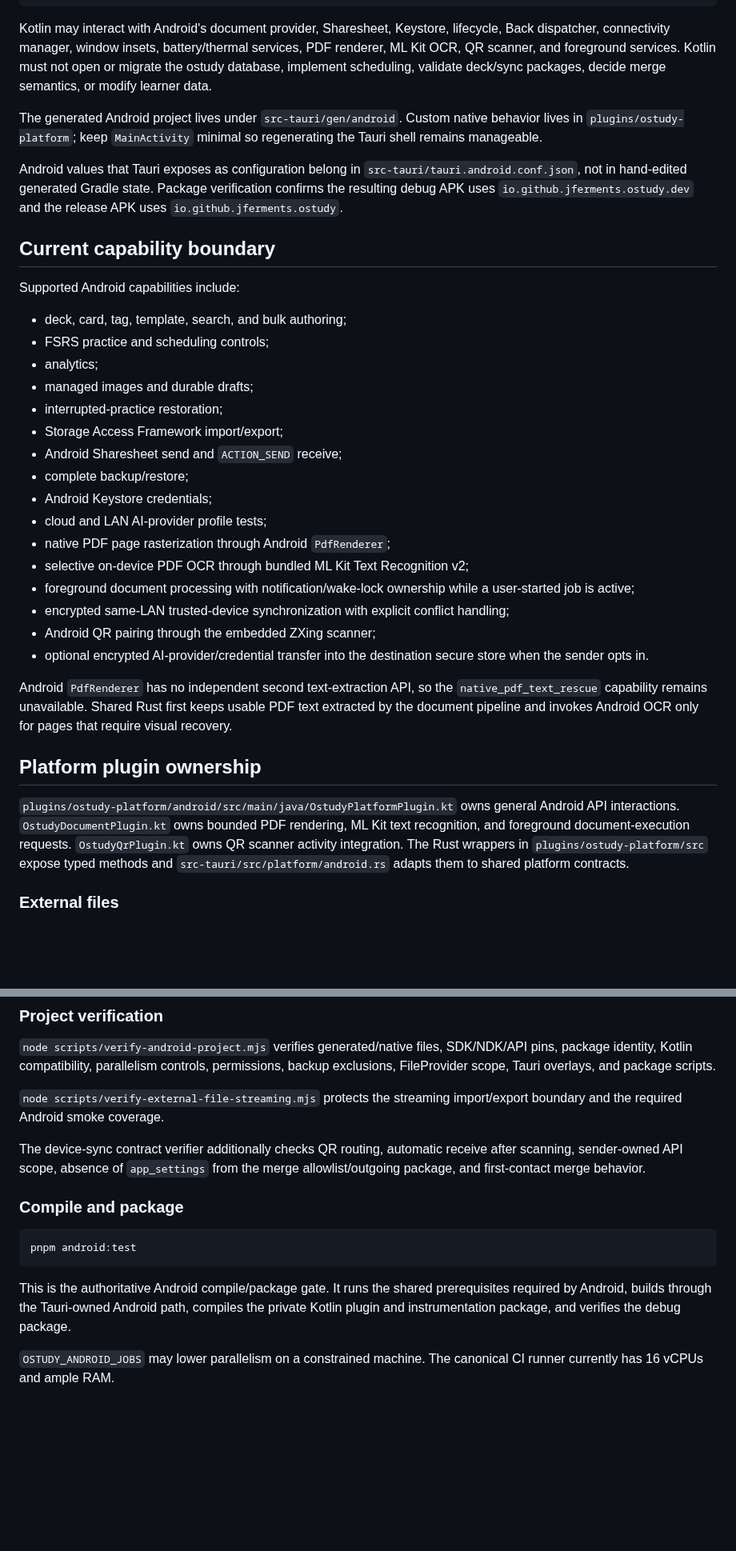
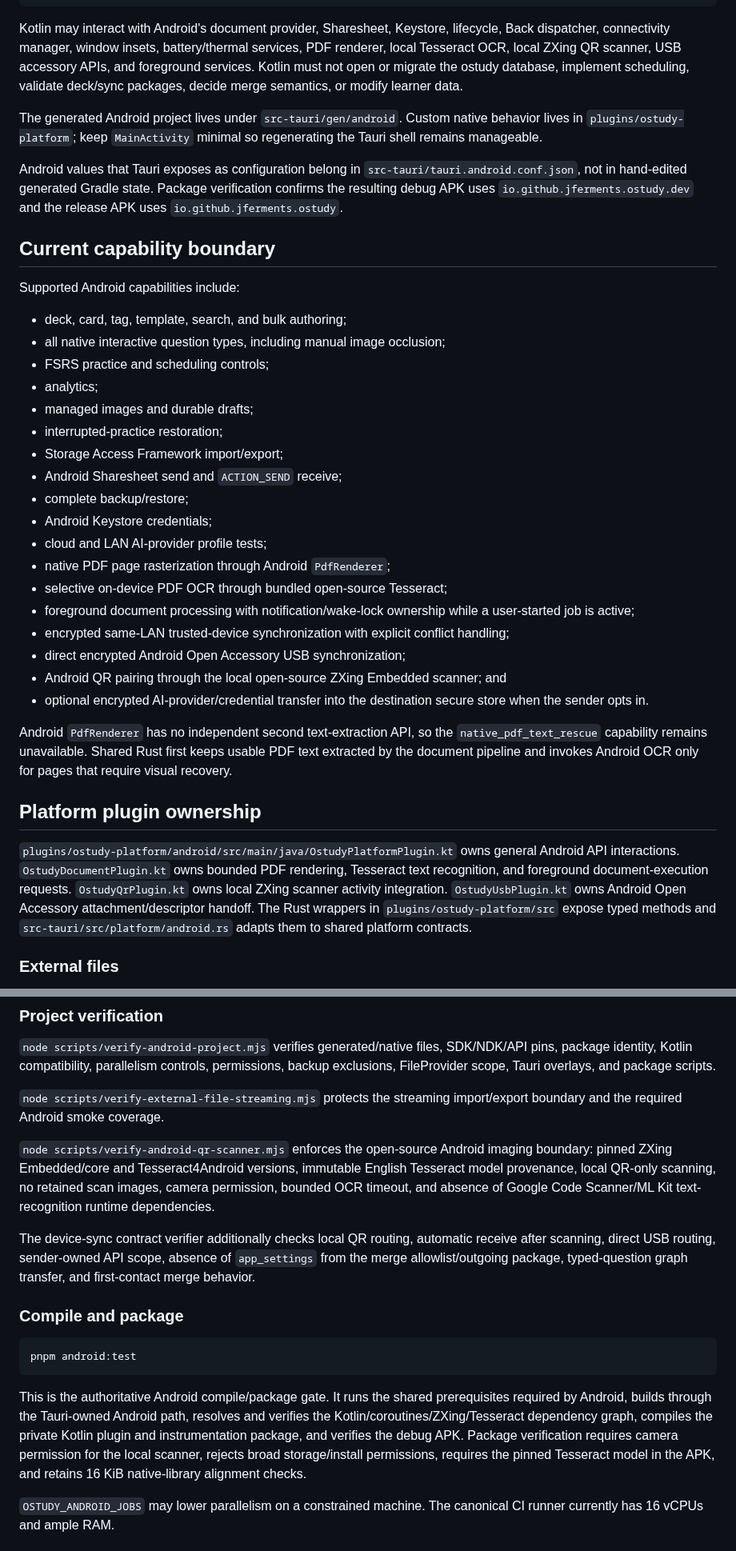
Before and after one commit to jferments/ostudy, a Markdown page: docs/development/android.md, 2 parts joined by grey strips. Shown at 80% size. Rendered like a GitHub page; blank space fills up the shorter version.

````diff
--- a/docs/development/android.md
+++ b/docs/development/android.md
@@ -16,7 +16,7 @@ shared Rust application services and SQLite transactions
 shared TypeScript controllers and React screens
 ```
 
-Kotlin may interact with Android's document provider, Sharesheet, Keystore, lifecycle, Back dispatcher, connectivity manager, window insets, battery/thermal services, PDF renderer, ML Kit OCR, QR scanner, and foreground services. Kotlin must not open or migrate the ostudy database, implement scheduling, validate deck/sync packages, decide merge semantics, or modify learner data.
+Kotlin may interact with Android's document provider, Sharesheet, Keystore, lifecycle, Back dispatcher, connectivity manager, window insets, battery/thermal services, PDF renderer, local Tesseract OCR, local ZXing QR scanner, USB accessory APIs, and foreground services. Kotlin must not open or migrate the ostudy database, implement scheduling, validate deck/sync packages, decide merge semantics, or modify learner data.
 
 The generated Android project lives under `src-tauri/gen/android`. Custom native behavior lives in `plugins/ostudy-platform`; keep `MainActivity` minimal so regenerating the Tauri shell remains manageable.
 
@@ -27,6 +27,7 @@ Android values that Tauri exposes as configuration belong in `src-tauri/tauri.an
 Supported Android capabilities include:
 
 - deck, card, tag, template, search, and bulk authoring;
+- all native interactive question types, including manual image occlusion;
 - FSRS practice and scheduling controls;
 - analytics;
 - managed images and durable drafts;
@@ -37,17 +38,18 @@ Supported Android capabilities include:
 - Android Keystore credentials;
 - cloud and LAN AI-provider profile tests;
 - native PDF page rasterization through Android `PdfRenderer`;
-- selective on-device PDF OCR through bundled ML Kit Text Recognition v2;
+- selective on-device PDF OCR through bundled open-source Tesseract;
 - foreground document processing with notification/wake-lock ownership while a user-started job is active;
 - encrypted same-LAN trusted-device synchronization with explicit conflict handling;
-- Android QR pairing through the embedded ZXing scanner;
+- direct encrypted Android Open Accessory USB synchronization;
+- Android QR pairing through the local open-source ZXing Embedded scanner; and
 - optional encrypted AI-provider/credential transfer into the destination secure store when the sender opts in.
 
 Android `PdfRenderer` has no independent second text-extraction API, so the `native_pdf_text_rescue` capability remains unavailable. Shared Rust first keeps usable PDF text extracted by the document pipeline and invokes Android OCR only for pages that require visual recovery.
 
 ## Platform plugin ownership
 
-`plugins/ostudy-platform/android/src/main/java/OstudyPlatformPlugin.kt` owns general Android API interactions. `OstudyDocumentPlugin.kt` owns bounded PDF rendering, ML Kit text recognition, and foreground document-execution requests. `OstudyQrPlugin.kt` owns QR scanner activity integration. The Rust wrappers in `plugins/ostudy-platform/src` expose typed methods and `src-tauri/src/platform/android.rs` adapts them to shared platform contracts.
+`plugins/ostudy-platform/android/src/main/java/OstudyPlatformPlugin.kt` owns general Android API interactions. `OstudyDocumentPlugin.kt` owns bounded PDF rendering, Tesseract text recognition, and foreground document-execution requests. `OstudyQrPlugin.kt` owns local ZXing scanner activity integration. `OstudyUsbPlugin.kt` owns Android Open Accessory attachment/descriptor handoff. The Rust wrappers in `plugins/ostudy-platform/src` expose typed methods and `src-tauri/src/platform/android.rs` adapts them to shared platform contracts.
 
 ### External files
 
@@ -111,7 +115,9 @@ The UI checkpoint is a bounded, versioned, atomically replaced app-private JSON
 
 `node scripts/verify-external-file-streaming.mjs` protects the streaming import/export boundary and the required Android smoke coverage.
 
-The device-sync contract verifier additionally checks QR routing, automatic receive after scanning, sender-owned API scope, absence of `app_settings` from the merge allowlist/outgoing package, and first-contact merge behavior.
+`node scripts/verify-android-qr-scanner.mjs` enforces the open-source Android imaging boundary: pinned ZXing Embedded/core and Tesseract4Android versions, immutable English Tesseract model provenance, local QR-only scanning, no retained scan images, camera permission, bounded OCR timeout, and absence of Google Code Scanner/ML Kit text-recognition runtime dependencies.
+
+The device-sync contract verifier additionally checks local QR routing, automatic receive after scanning, direct USB routing, sender-owned API scope, absence of `app_settings` from the merge allowlist/outgoing package, typed-question graph transfer, and first-contact merge behavior.
 
 ### Compile and package
 
@@ -119,7 +125,7 @@ The device-sync contract verifier additionally checks QR routing, automatic rece
 pnpm android:test
 ```
 
-This is the authoritative Android compile/package gate. It runs the shared prerequisites required by Android, builds through the Tauri-owned Android path, compiles the private Kotlin plugin and instrumentation package, and verifies the debug package.
+This is the authoritative Android compile/package gate. It runs the shared prerequisites required by Android, builds through the Tauri-owned Android path, resolves and verifies the Kotlin/coroutines/ZXing/Tesseract dependency graph, compiles the private Kotlin plugin and instrumentation package, and verifies the debug APK. Package verification requires camera permission for the local scanner, rejects broad storage/install permissions, requires the pinned Tesseract model in the APK, and retains 16 KiB native-library alignment checks.
 
 `OSTUDY_ANDROID_JOBS` may lower parallelism on a constrained machine. The canonical CI runner currently has 16 vCPUs and ample RAM.
 
````
Also changed, not shown: other parts of docs/development/android.md (+14 -10 lines).
